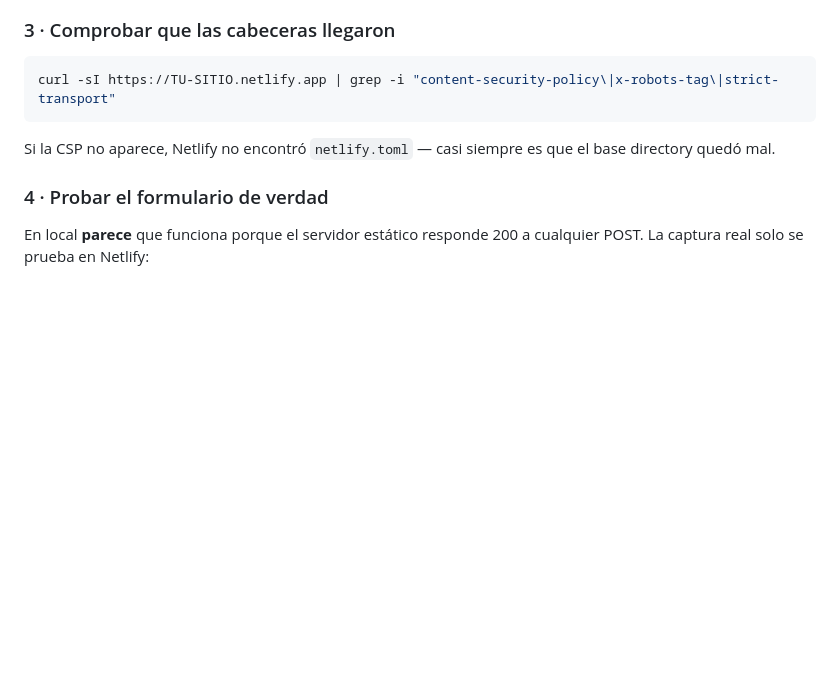
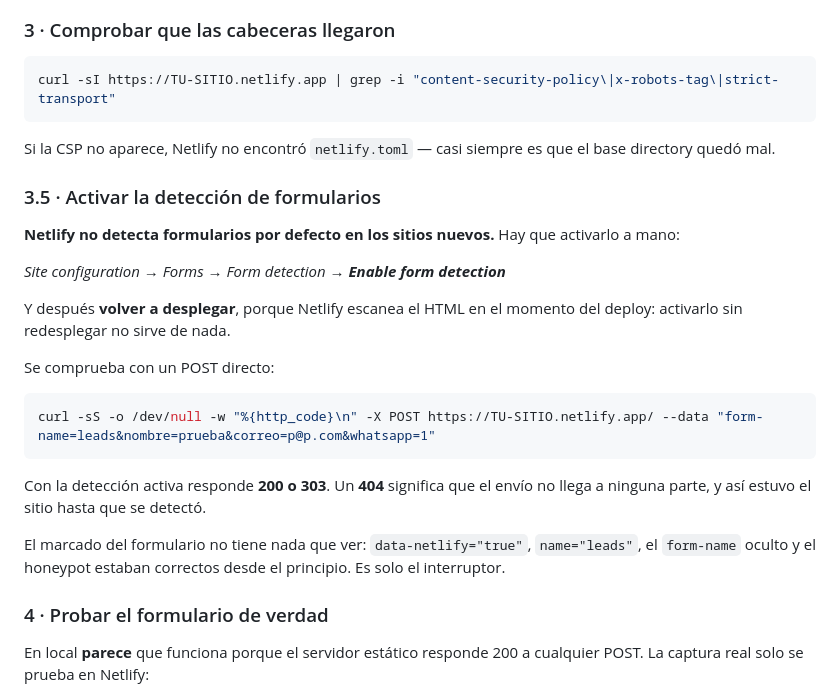
Before and after one commit to juan20022622-wq/Thegoldencircle, a Markdown page: web/DESPLIEGUE.md, the part around the change. Rendered like a GitHub page; blank space fills up the shorter version.

Commit message:
Guía: activar la detección de formularios en Netlify y cómo comprobarla

````diff
--- a/web/DESPLIEGUE.md
+++ b/web/DESPLIEGUE.md
@@ -65,6 +65,29 @@ curl -sI https://TU-SITIO.netlify.app | grep -i "content-security-policy\|x-robo
 Si la CSP no aparece, Netlify no encontró `netlify.toml` — casi siempre es que
 el base directory quedó mal.
 
+### 3.5 · Activar la detección de formularios
+
+**Netlify no detecta formularios por defecto en los sitios nuevos.** Hay que
+activarlo a mano:
+
+*Site configuration → Forms → Form detection → **Enable form detection***
+
+Y después **volver a desplegar**, porque Netlify escanea el HTML en el momento
+del deploy: activarlo sin redesplegar no sirve de nada.
+
+Se comprueba con un POST directo:
+
+```bash
+curl -sS -o /dev/null -w "%{http_code}\n" -X POST https://TU-SITIO.netlify.app/ --data "form-name=leads&nombre=prueba&correo=p@p.com&whatsapp=1"
+```
+
+Con la detección activa responde **200 o 303**. Un **404** significa que el
+envío no llega a ninguna parte, y así estuvo el sitio hasta que se detectó.
+
+El marcado del formulario no tiene nada que ver: `data-netlify="true"`,
+`name="leads"`, el `form-name` oculto y el honeypot estaban correctos desde el
+principio. Es solo el interruptor.
+
 ### 4 · Probar el formulario de verdad
 
 En local **parece** que funciona porque el servidor estático responde 200 a
````
